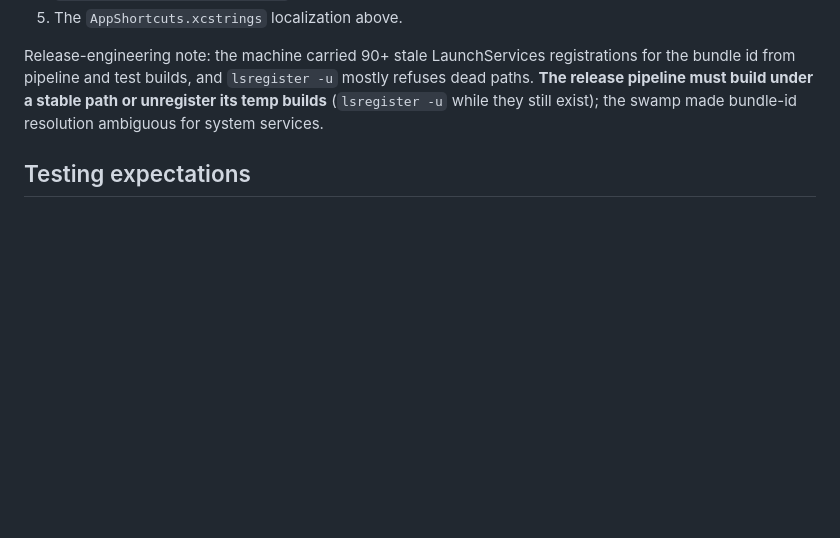
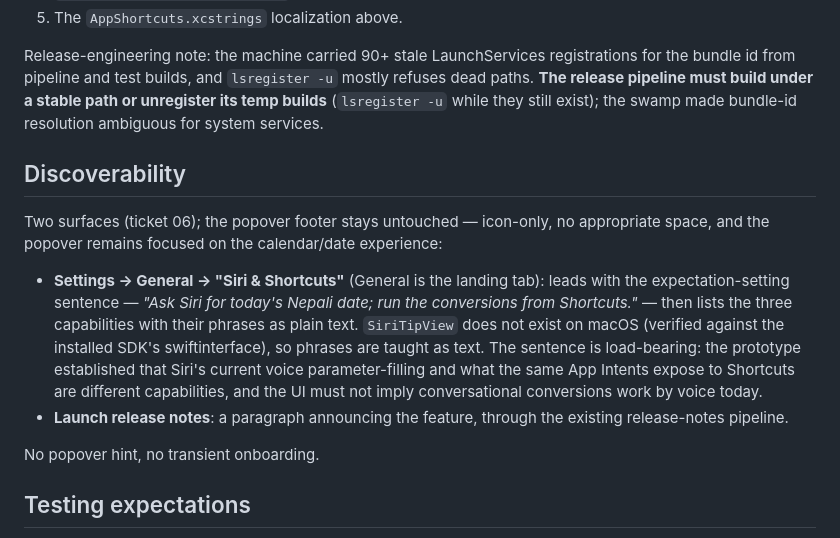
Before and after one commit to dibas-np/NepalKit, a Markdown page: .scratch/siri-bikram-sambat/spec.md, the part around the change. Rendered like a GitHub page; blank space fills up the shorter version.

Commit message:
spec: discoverability — Settings section with the Siri/Shortcuts split sentence, launch release notes

```diff
--- a/.scratch/siri-bikram-sambat/spec.md
+++ b/.scratch/siri-bikram-sambat/spec.md
@@ -245,6 +245,15 @@ under a stable path or unregister its temp builds** (`lsregister -u` while
 they still exist); the swamp made bundle-id resolution ambiguous for system
 services.
 
+## Discoverability
+
+Two surfaces (ticket 06); the popover footer stays untouched — icon-only, no appropriate space, and the popover remains focused on the calendar/date experience:
+
+- **Settings → General → "Siri & Shortcuts"** (General is the landing tab): leads with the expectation-setting sentence — *"Ask Siri for today's Nepali date; run the conversions from Shortcuts."* — then lists the three capabilities with their phrases as plain text. `SiriTipView` does not exist on macOS (verified against the installed SDK's swiftinterface), so phrases are taught as text. The sentence is load-bearing: the prototype established that Siri's current voice parameter-filling and what the same App Intents expose to Shortcuts are different capabilities, and the UI must not imply conversational conversions work by voice today.
+- **Launch release notes**: a paragraph announcing the feature, through the existing release-notes pipeline.
+
+No popover hint, no transient onboarding.
+
 ## Testing expectations
 
 - Unit tests (app layer): intent logic against the dataset — today anchoring
```
